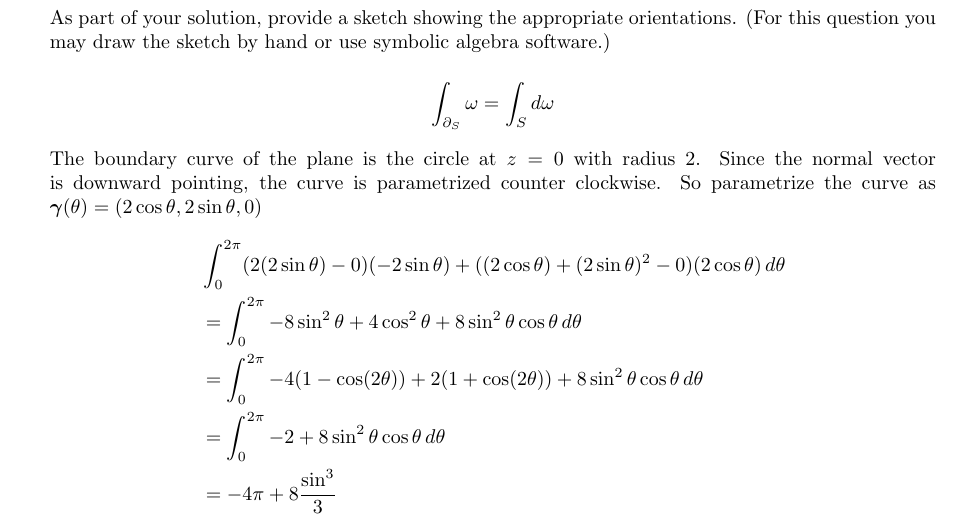
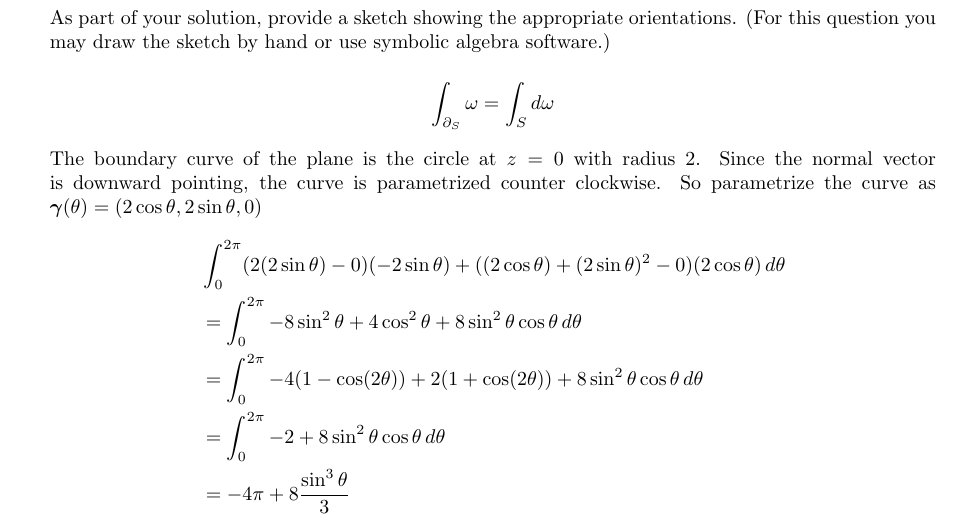
Before and after one commit to poonkeegan/school, a LaTeX document (matb42/a10.tex): part of page 9 of 13, cut so that both start at the same text. Compiled offline with pdfLaTeX.

Commit message:
Tue Mar 27 17:35:28 EDT 2018

```diff
--- a/matb42/a10.tex
+++ b/matb42/a10.tex
@@ -224,7 +224,7 @@ Apr 3rd 2018}
             &= \int_0^{2\pi} -8 \sin ^2 \theta + 4 \cos ^2 \theta + 8 \sin^2 \theta \cos \theta \, d \theta \\
             &= \int_0^{2\pi} -4(1 - \cos(2\theta)) + 2 (1 + \cos(2\theta)) + 8 \sin^2 \theta \cos \theta \, d \theta \\
             &= \int_0^{2\pi} -2 + 8 \sin^2 \theta \cos \theta \, d \theta \\
-            &= -4\pi + 8 \frac{\sin^3}{3}
+            &= -4\pi + 8 \frac{\sin^3\theta}{3}
         \end{align*}
 
     \newpage
```
Also changed, not shown: matb42/a10.pdf.
